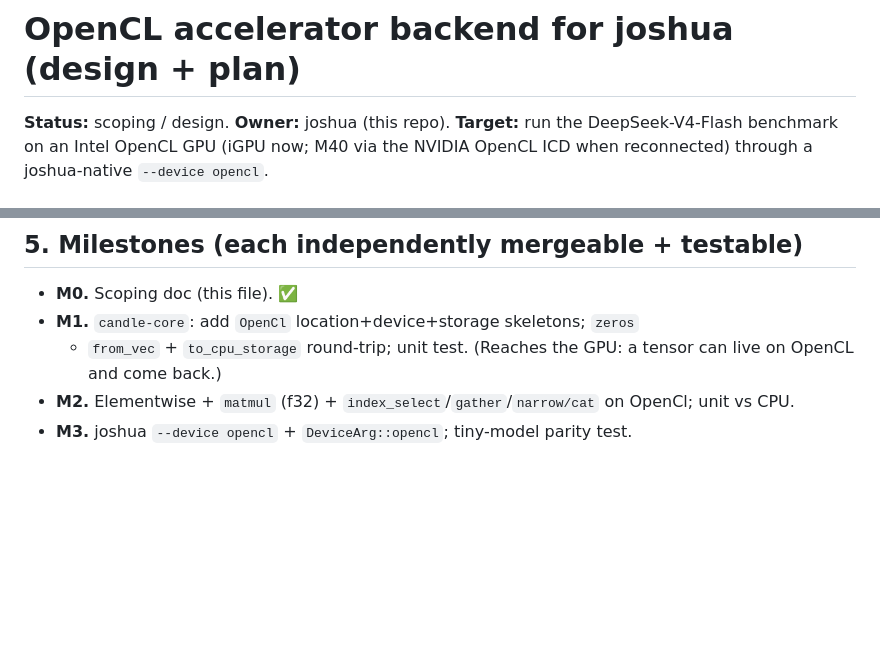
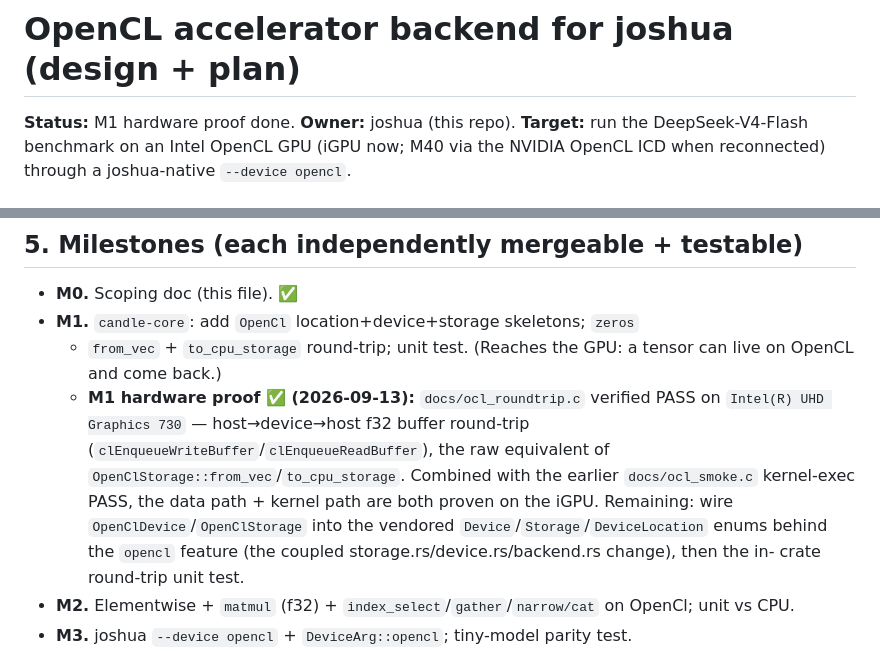
Before and after one commit to rexlunae/joshua, a Markdown page: docs/opencl-backend-plan.md, 2 parts joined by grey strips. GitHub-like rendering; blank space fills up the shorter version.

Commit message:
docs: record M1 hardware proof (iGPU OpenCL buffer round-trip PASS, ocl_roundtrip.c)

```diff
--- a/docs/opencl-backend-plan.md
+++ b/docs/opencl-backend-plan.md
@@ -1,6 +1,6 @@
 # OpenCL accelerator backend for joshua (design + plan)
 
-**Status:** scoping / design. **Owner:** joshua (this repo). **Target:** run the
+**Status:** M1 hardware proof done. **Owner:** joshua (this repo). **Target:** run the
 DeepSeek-V4-Flash benchmark on an Intel OpenCL GPU (iGPU now; M40 via the
 NVIDIA OpenCL ICD when reconnected) through a joshua-native `--device opencl`.
 
@@ -98,6 +98,15 @@ CPU as today.
 - **M1.** `candle-core`: add `OpenCl` location+device+storage skeletons; `zeros`
   + `from_vec` + `to_cpu_storage` round-trip; unit test. (Reaches the GPU: a
   tensor can live on OpenCL and come back.)
+  - **M1 hardware proof ✅ (2026-09-13):** `docs/ocl_roundtrip.c` verified PASS on
+    `Intel(R) UHD Graphics 730` — host→device→host f32 buffer round-trip
+    (`clEnqueueWriteBuffer`/`clEnqueueReadBuffer`), the raw equivalent of
+    `OpenClStorage::from_vec`/`to_cpu_storage`. Combined with the earlier
+    `docs/ocl_smoke.c` kernel-exec PASS, the data path + kernel path are both
+    proven on the iGPU. Remaining: wire `OpenClDevice`/`OpenClStorage` into the
+    vendored `Device`/`Storage`/`DeviceLocation` enums behind the `opencl`
+    feature (the coupled storage.rs/device.rs/backend.rs change), then the in-
+    crate round-trip unit test.
 - **M2.** Elementwise + `matmul` (f32) + `index_select`/`gather`/`narrow/cat`
   on OpenCl; unit vs CPU.
 - **M3.** joshua `--device opencl` + `DeviceArg::opencl`; tiny-model parity test.
```
